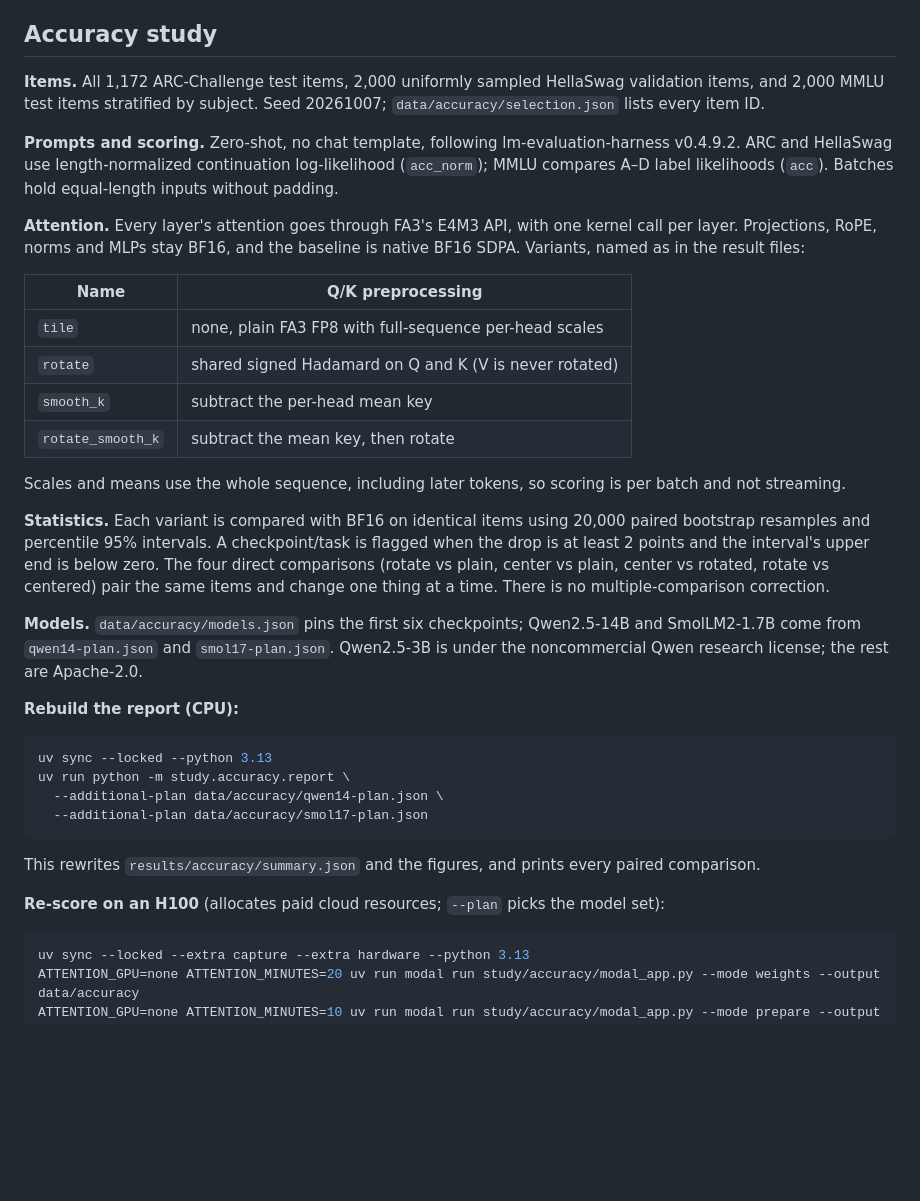
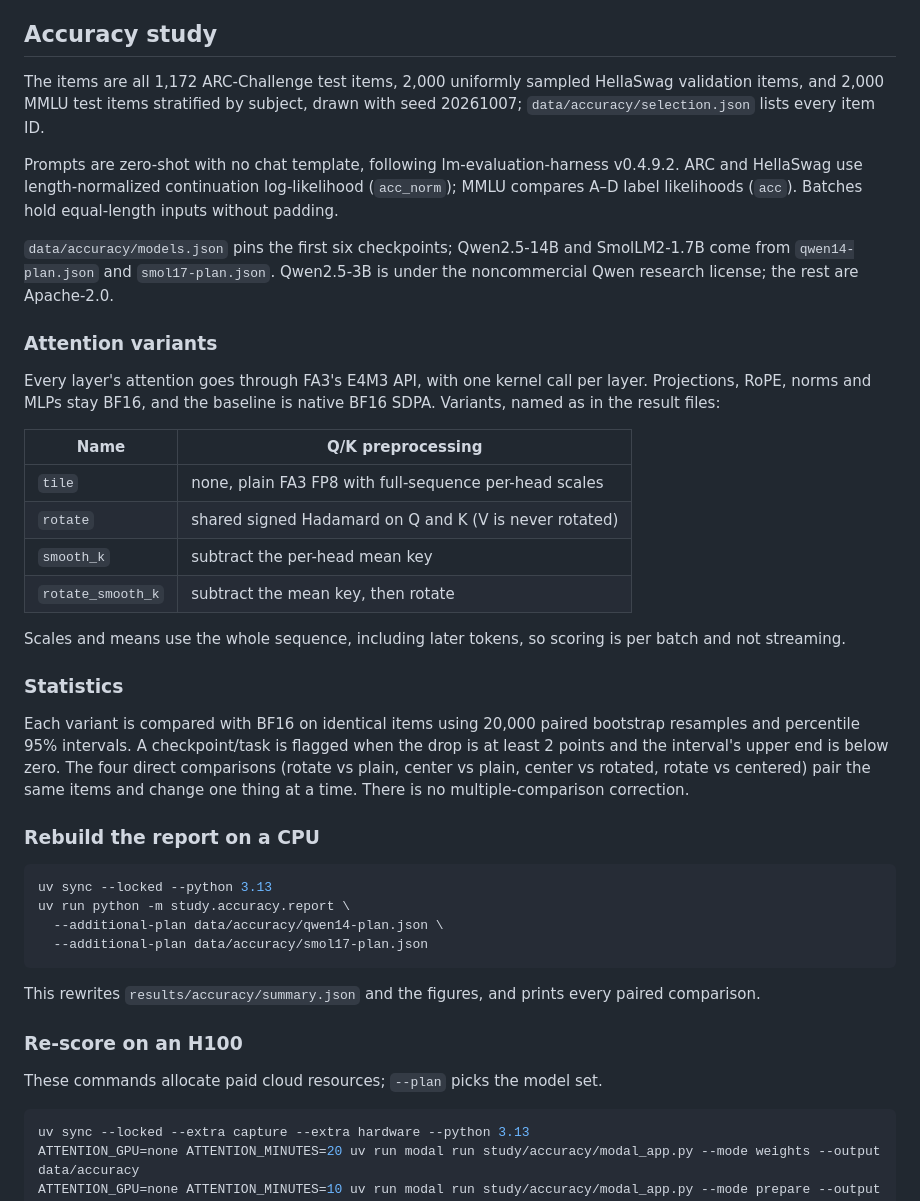
Before and after one commit to mottopanikeiku/temperament, a Markdown page: docs/METHODS.md, the part around the change. GitHub-like rendering; blank space fills up the shorter version.

````diff
--- a/docs/METHODS.md
+++ b/docs/METHODS.md
@@ -4,11 +4,15 @@ Python 3.13 and `uv`. The lockfile pins everything. Reports run on a CPU from th
 
 ## Accuracy study
 
-**Items.** All 1,172 ARC-Challenge test items, 2,000 uniformly sampled HellaSwag validation items, and 2,000 MMLU test items stratified by subject. Seed 20261007; `data/accuracy/selection.json` lists every item ID.
+The items are all 1,172 ARC-Challenge test items, 2,000 uniformly sampled HellaSwag validation items, and 2,000 MMLU test items stratified by subject, drawn with seed 20261007; `data/accuracy/selection.json` lists every item ID.
 
-**Prompts and scoring.** Zero-shot, no chat template, following lm-evaluation-harness v0.4.9.2. ARC and HellaSwag use length-normalized continuation log-likelihood (`acc_norm`); MMLU compares A–D label likelihoods (`acc`). Batches hold equal-length inputs without padding.
+Prompts are zero-shot with no chat template, following lm-evaluation-harness v0.4.9.2. ARC and HellaSwag use length-normalized continuation log-likelihood (`acc_norm`); MMLU compares A–D label likelihoods (`acc`). Batches hold equal-length inputs without padding.
 
-**Attention.** Every layer's attention goes through FA3's E4M3 API, with one kernel call per layer. Projections, RoPE, norms and MLPs stay BF16, and the baseline is native BF16 SDPA. Variants, named as in the result files:
+`data/accuracy/models.json` pins the first six checkpoints; Qwen2.5-14B and SmolLM2-1.7B come from `qwen14-plan.json` and `smol17-plan.json`. Qwen2.5-3B is under the noncommercial Qwen research license; the rest are Apache-2.0.
+
+### Attention variants
+
+Every layer's attention goes through FA3's E4M3 API, with one kernel call per layer. Projections, RoPE, norms and MLPs stay BF16, and the baseline is native BF16 SDPA. Variants, named as in the result files:
 
 | Name | Q/K preprocessing |
 |---|---|
@@ -19,11 +23,11 @@ Python 3.13 and `uv`. The lockfile pins everything. Reports run on a CPU from th
 
 Scales and means use the whole sequence, including later tokens, so scoring is per batch and not streaming.
 
-**Statistics.** Each variant is compared with BF16 on identical items using 20,000 paired bootstrap resamples and percentile 95% intervals. A checkpoint/task is flagged when the drop is at least 2 points and the interval's upper end is below zero. The four direct comparisons (rotate vs plain, center vs plain, center vs rotated, rotate vs centered) pair the same items and change one thing at a time. There is no multiple-comparison correction.
+### Statistics
 
-**Models.** `data/accuracy/models.json` pins the first six checkpoints; Qwen2.5-14B and SmolLM2-1.7B come from `qwen14-plan.json` and `smol17-plan.json`. Qwen2.5-3B is under the noncommercial Qwen research license; the rest are Apache-2.0.
+Each variant is compared with BF16 on identical items using 20,000 paired bootstrap resamples and percentile 95% intervals. A checkpoint/task is flagged when the drop is at least 2 points and the interval's upper end is below zero. The four direct comparisons (rotate vs plain, center vs plain, center vs rotated, rotate vs centered) pair the same items and change one thing at a time. There is no multiple-comparison correction.
 
-**Rebuild the report (CPU):**
+### Rebuild the report on a CPU
 
 ```sh
 uv sync --locked --python 3.13
@@ -34,7 +38,9 @@ uv run python -m study.accuracy.report \
 
 This rewrites `results/accuracy/summary.json` and the figures, and prints every paired comparison.
 
-**Re-score on an H100** (allocates paid cloud resources; `--plan` picks the model set):
+### Re-score on an H100
+
+These commands allocate paid cloud resources; `--plan` picks the model set.
 
 ```sh
 uv sync --locked --extra capture --extra hardware --python 3.13
````
Also changed, not shown: README.md (+3 -3 lines).
